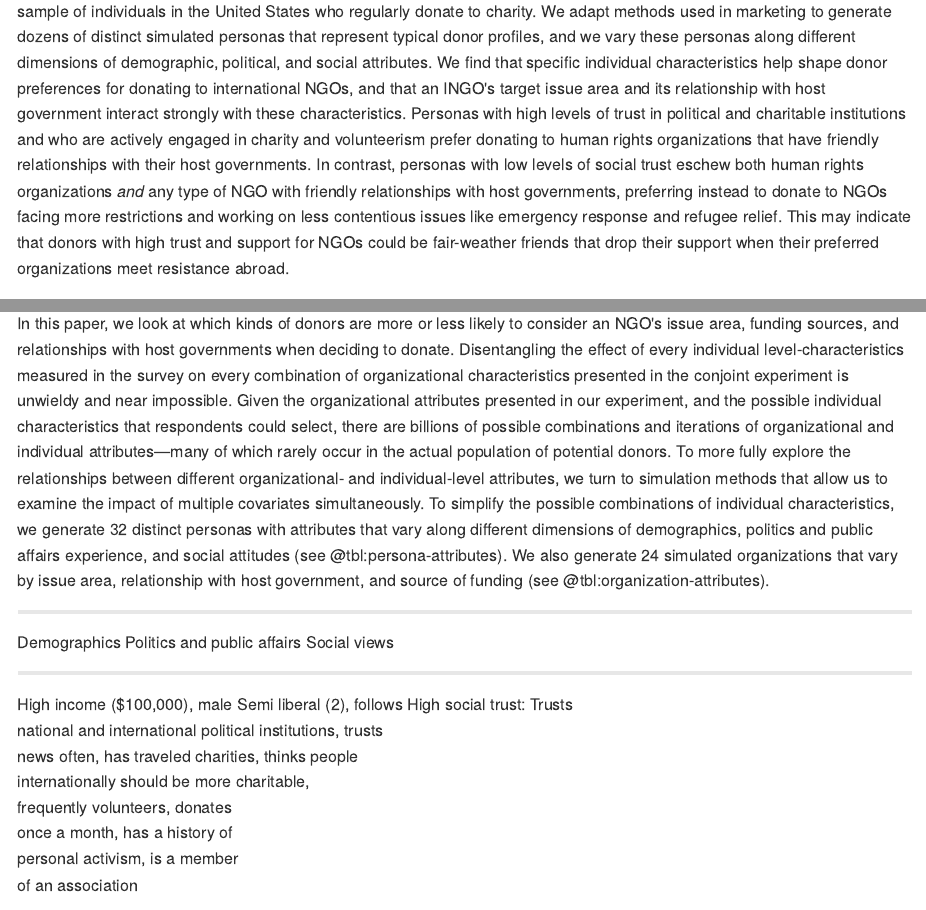
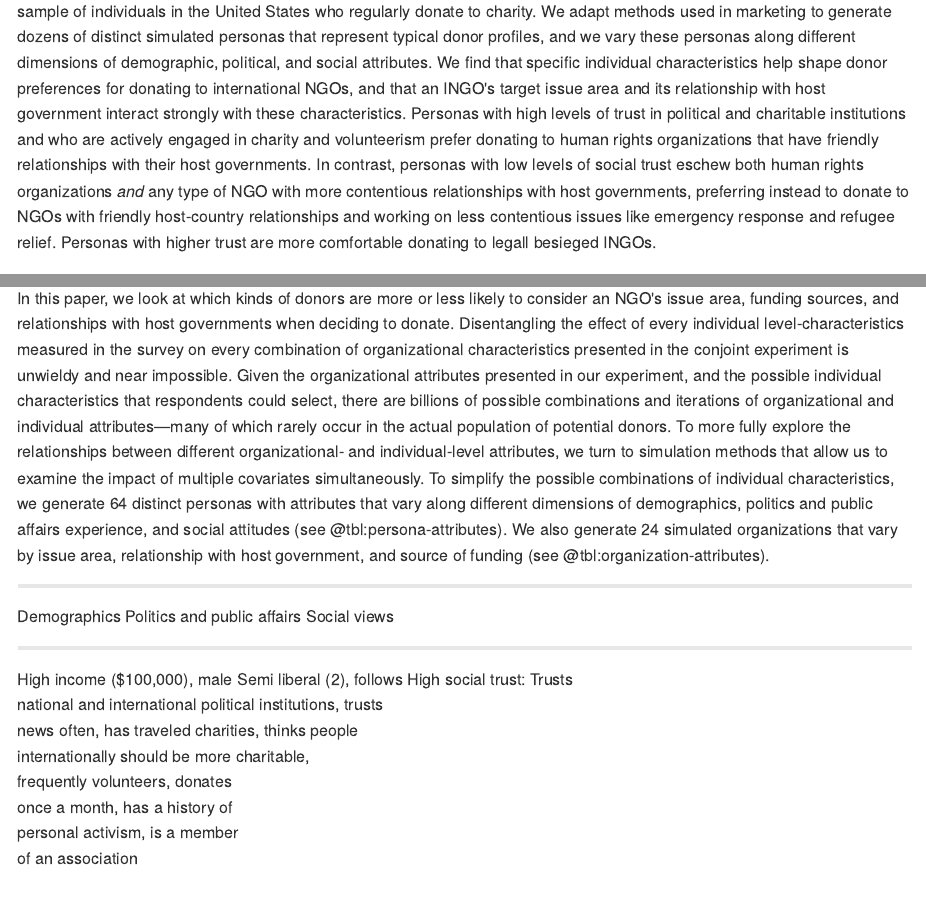
Before and after one commit to andrewheiss/who-cares-about-crackdown, an R Markdown document (manuscript/manuscript.Rmd): the page in a window 1100 px wide, from 1020 px down, and a second part further down, joined at a grey line. The pictures show the output file manuscript/manuscript.md that the author committed with the source, drawn offline in the style of GitHub.

Commit message:
More slight changes because of new results

````diff
--- a/manuscript/manuscript.Rmd
+++ b/manuscript/manuscript.Rmd
@@ -37,7 +37,7 @@ Individual private donations are a critical source of INGO funding. Total privat
 
 Existing scholarship on the determinants of individual-level philanthropy to domestic causes is robust across a variety of contexts. But the dynamics of *international* giving to NGOs are under-examined in the literature on individual donor attributes and preferences.[^exceptions] Motivating individuals to donate to international causes is hard as the number of recipients are large and far removed from the donor [@CasaleBaumann:2015, 100]. And research on the determinants of philanthropy for international causes—particularly towards organizations working in challenging environments—is still in its infancy due to the absence of expansive and high-quality data [@greenhill2013]. While previous work has looked at how organizational attributes of nonprofits affect donors' willingness to donate internationally [@ChaudhryHeiss:2020], we have yet to uncover demographic traits and experiences that motivate or deter individuals to donate during shrinking civic space.
 
-We explore this question using a simulated market for philanthropic donations, based on data from a nationally representative sample of individuals in the United States who regularly donate to charity. We adapt methods used in marketing to generate dozens of distinct simulated personas that represent typical donor profiles, and we vary these personas along different dimensions of demographic, political, and social attributes. We find that specific individual characteristics help shape donor preferences for donating to international NGOs, and that an INGO's target issue area and its relationship with host government interact strongly with these characteristics. Personas with high levels of trust in political and charitable institutions and who are actively engaged in charity and volunteerism prefer donating to human rights organizations that have friendly relationships with their host governments. In contrast, personas with low levels of social trust eschew both human rights organizations *and* any type of NGO with friendly relationships with host governments, preferring instead to donate to NGOs facing more restrictions and working on less contentious issues like emergency response and refugee relief. This may indicate that donors with high trust and support for NGOs could be fair-weather friends that drop their support when their preferred organizations meet resistance abroad.
+We explore this question using a simulated market for philanthropic donations, based on data from a nationally representative sample of individuals in the United States who regularly donate to charity. We adapt methods used in marketing to generate dozens of distinct simulated personas that represent typical donor profiles, and we vary these personas along different dimensions of demographic, political, and social attributes. We find that specific individual characteristics help shape donor preferences for donating to international NGOs, and that an INGO's target issue area and its relationship with host government interact strongly with these characteristics. Personas with high levels of trust in political and charitable institutions and who are actively engaged in charity and volunteerism prefer donating to human rights organizations that have friendly relationships with their host governments. In contrast, personas with low levels of social trust eschew both human rights organizations *and* any type of NGO with more contentious relationships with host governments, preferring instead to donate to NGOs with friendly host-country relationships and working on less contentious issues like emergency response and refugee relief. Personas with higher trust are more comfortable donating to legall besieged INGOs.
 
 This study contributes to both to scholarship and practice in public policy, nonprofits, and philanthropy. Individual giving abroad can help bridge socioeconomic disparities worldwide, especially given the stark inequality in global distribution of income. Knowledge of demographic traits and its impact on funding can help nonprofits craft more effective and targeted marketing strategies [@Rajan:2009, 414]. Most NGOs working internationally have previously relied on government and foundation funding. But with shrinking civic space, these groups may need to readjust their fundraising strategies towards individuals. Framing is important in this regard—how people process information affects their willingness to donate.[^framing] However, existing research is unclear about which frames are effective when making appeals to individual donors considering international philanthropy. Since our study looks at multiple organizational and host country factors, our results can help NGOs frame their appeals.
 
@@ -101,7 +101,7 @@ We analyze the effect of different combinations of organizational features and i
 
 ## Simulated philanthropy market
 
-In this paper, we look at which kinds of donors are more or less likely to consider an NGO's issue area, funding sources, and relationships with host governments when deciding to donate. Disentangling the effect of every individual level-characteristics measured in the survey on every combination of organizational characteristics presented in the conjoint experiment is unwieldy and near impossible. Given the organizational attributes presented in our experiment, and the possible individual characteristics that respondents could select, there are billions of possible combinations and iterations of organizational and individual attributes—many of which rarely occur in the actual population of potential donors. To more fully explore the relationships between different organizational- and individual-level attributes, we turn to simulation methods that allow us to examine the impact of multiple covariates simultaneously. To simplify the possible combinations of individual characteristics, we generate 32 distinct personas with attributes that vary along different dimensions of demographics, politics and public affairs experience, and social attitudes (see @tbl:persona-attributes). We also generate 24 simulated organizations that vary by issue area, relationship with host government, and source of funding (see @tbl:organization-attributes).
+In this paper, we look at which kinds of donors are more or less likely to consider an NGO's issue area, funding sources, and relationships with host governments when deciding to donate. Disentangling the effect of every individual level-characteristics measured in the survey on every combination of organizational characteristics presented in the conjoint experiment is unwieldy and near impossible. Given the organizational attributes presented in our experiment, and the possible individual characteristics that respondents could select, there are billions of possible combinations and iterations of organizational and individual attributes—many of which rarely occur in the actual population of potential donors. To more fully explore the relationships between different organizational- and individual-level attributes, we turn to simulation methods that allow us to examine the impact of multiple covariates simultaneously. To simplify the possible combinations of individual characteristics, we generate 64 distinct personas with attributes that vary along different dimensions of demographics, politics and public affairs experience, and social attitudes (see @tbl:persona-attributes). We also generate 24 simulated organizations that vary by issue area, relationship with host government, and source of funding (see @tbl:organization-attributes).
 
 ```{r child = "output/tables/tbl-persona-attributes.md"}
 ```
````
Also changed, not shown: manuscript/manuscript.md.
